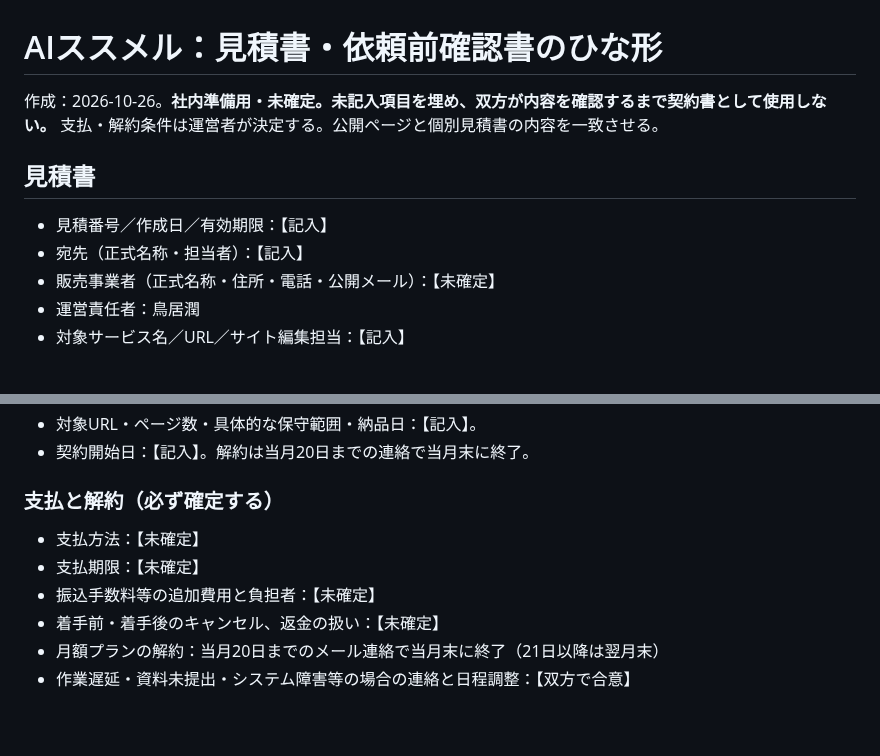
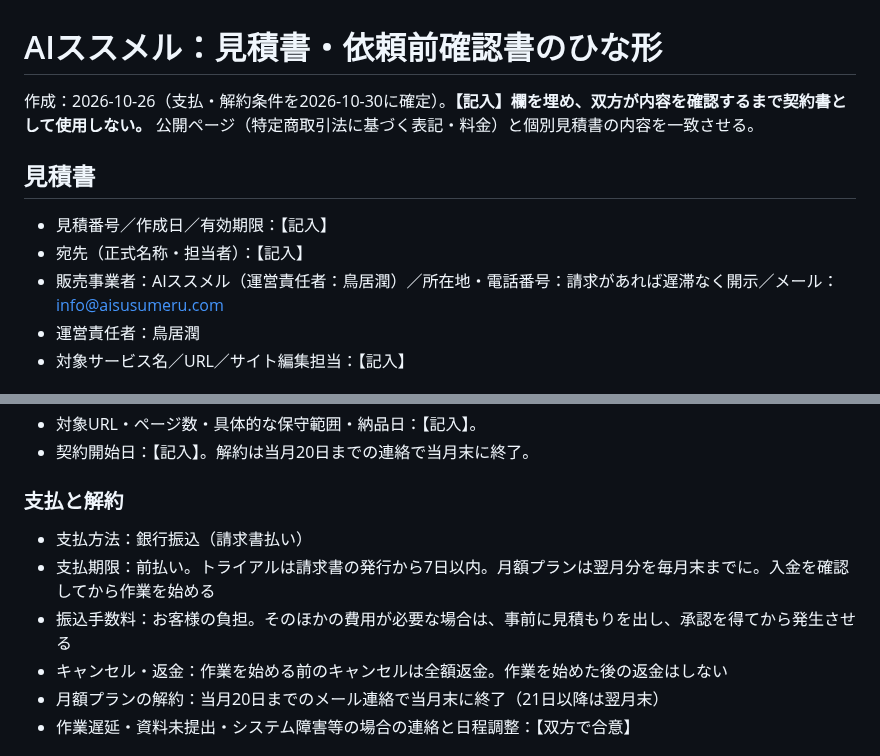
Before and after one commit to okonomidonn/test, a Markdown page: docs/agency-order-template.md, 2 parts joined by grey strips. Rendered like a GitHub page; blank space fills up the shorter version.

Commit message:
Fill confirmed payment and cancellation terms in order template
Co-Authored-By: Claude Opus 5.5 <noreply@anthropic.com>
Claude-Session: https://claude.ai/code/session_01Th8iNbFkn2KLL5wKS71adU

```diff
--- a/docs/agency-order-template.md
+++ b/docs/agency-order-template.md
@@ -1,12 +1,12 @@
 # AIススメル：見積書・依頼前確認書のひな形
 
-作成：2026-10-26。**社内準備用・未確定。未記入項目を埋め、双方が内容を確認するまで契約書として使用しない。** 支払・解約条件は運営者が決定する。公開ページと個別見積書の内容を一致させる。
+作成：2026-10-26（支払・解約条件を2026-10-30に確定）。**【記入】欄を埋め、双方が内容を確認するまで契約書として使用しない。** 公開ページ（特定商取引法に基づく表記・料金）と個別見積書の内容を一致させる。
 
 ## 見積書
 
 - 見積番号／作成日／有効期限：【記入】
 - 宛先（正式名称・担当者）：【記入】
-- 販売事業者（正式名称・住所・電話・公開メール）：【未確定】
+- 販売事業者：AIススメル（運営責任者：鳥居潤）／所在地・電話番号：請求があれば遅滞なく開示／メール：info@aisusumeru.com
 - 運営責任者：鳥居潤
 - 対象サービス名／URL／サイト編集担当：【記入】
 
@@ -31,12 +31,12 @@
 - 対象URL・ページ数・具体的な保守範囲・納品日：【記入】。
 - 契約開始日：【記入】。解約は当月20日までの連絡で当月末に終了。
 
-### 支払と解約（必ず確定する）
+### 支払と解約
 
-- 支払方法：【未確定】
-- 支払期限：【未確定】
-- 振込手数料等の追加費用と負担者：【未確定】
-- 着手前・着手後のキャンセル、返金の扱い：【未確定】
+- 支払方法：銀行振込（請求書払い）
+- 支払期限：前払い。トライアルは請求書の発行から7日以内。月額プランは翌月分を毎月末までに。入金を確認してから作業を始める
+- 振込手数料：お客様の負担。そのほかの費用が必要な場合は、事前に見積もりを出し、承認を得てから発生させる
+- キャンセル・返金：作業を始める前のキャンセルは全額返金。作業を始めた後の返金はしない
 - 月額プランの解約：当月20日までのメール連絡で当月末に終了（21日以降は翌月末）
 - 作業遅延・資料未提出・システム障害等の場合の連絡と日程調整：【双方で合意】
 
```
